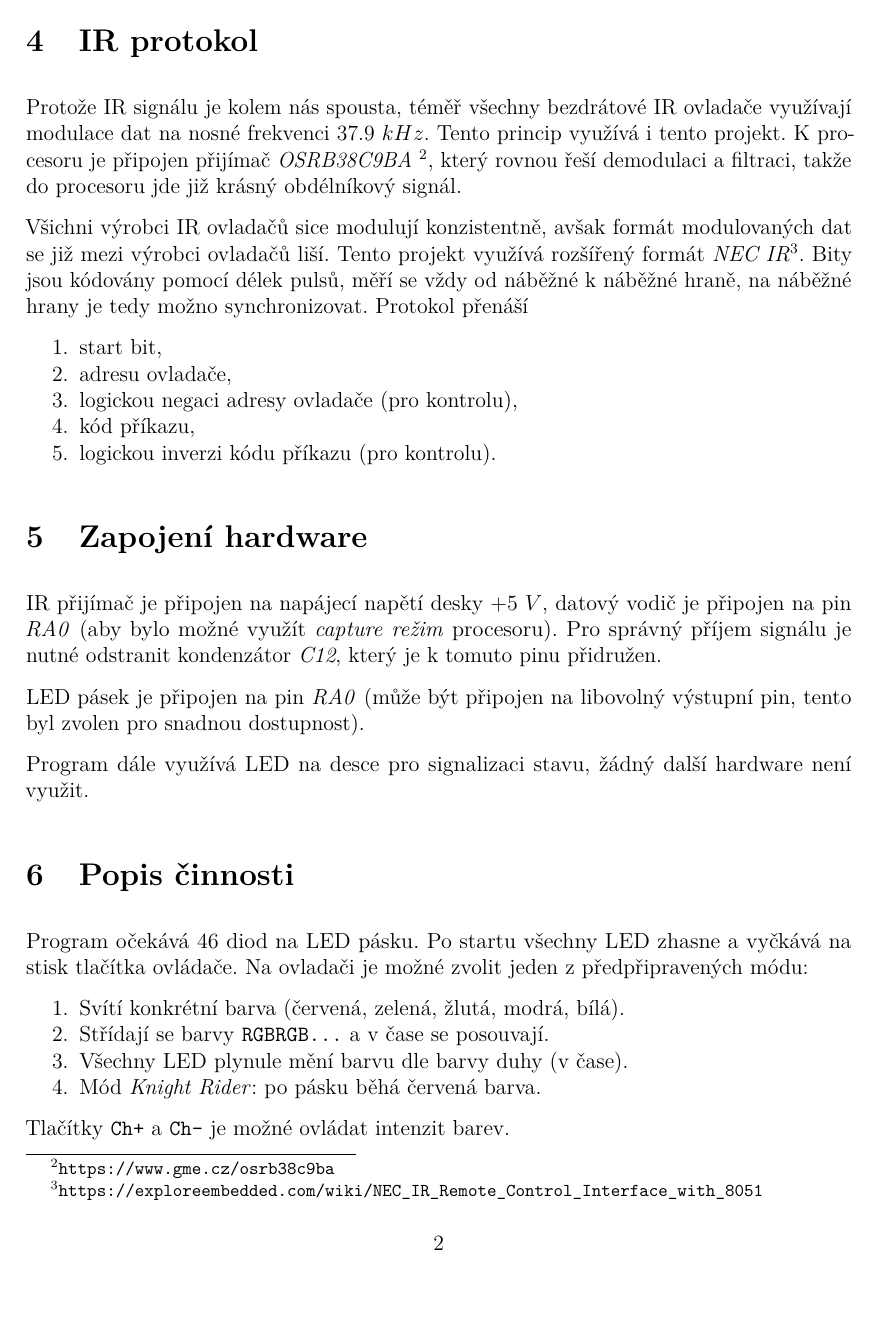
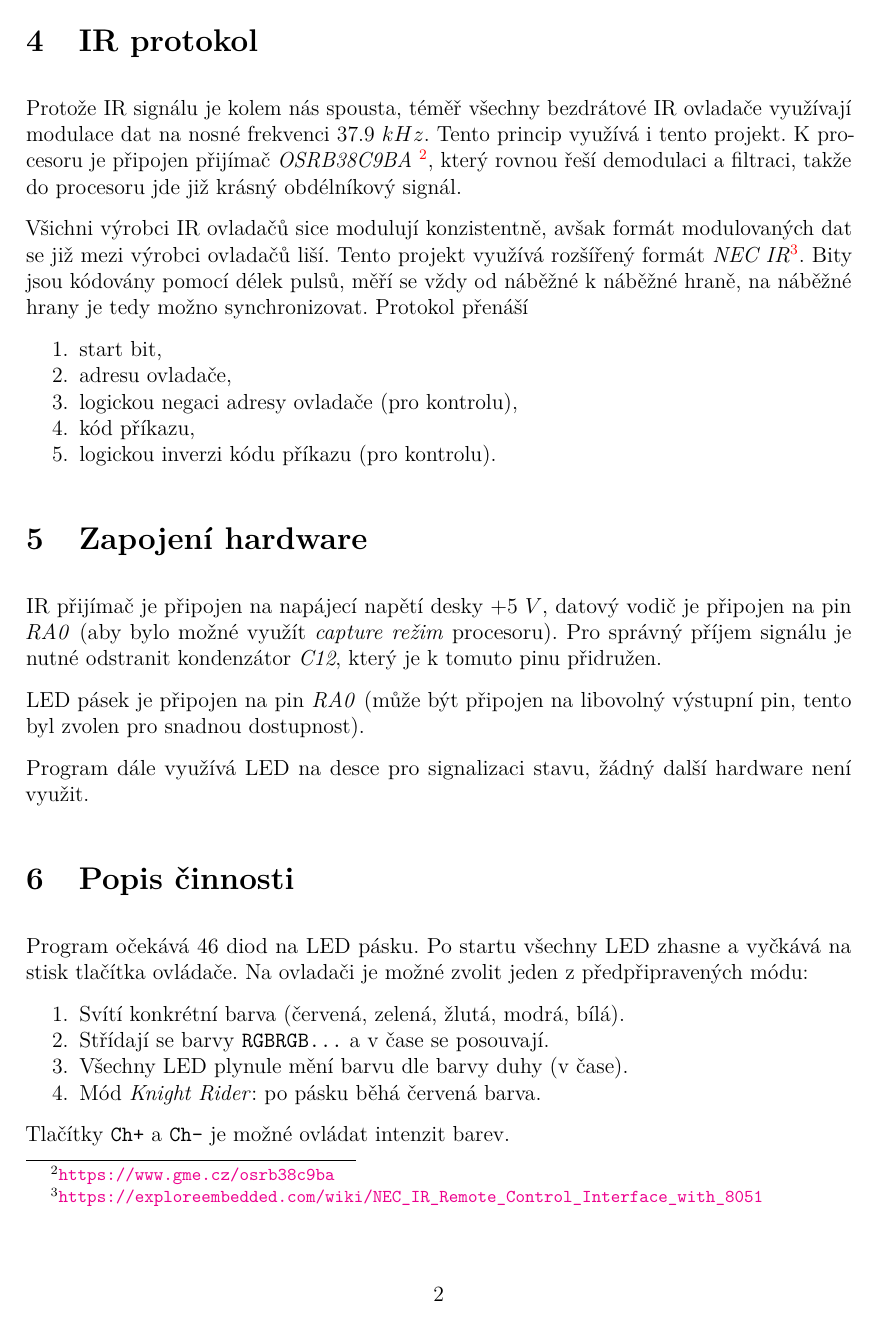
Before and after one commit to horacekj/smartled-ir-control, a LaTeX document (doc/doc.tex): page 2 of 3. Compiled offline with pdfLaTeX.

Commit message:
Doc: add hyperref package.

```diff
--- a/doc/doc.tex
+++ b/doc/doc.tex
@@ -4,12 +4,18 @@
 \usepackage[T1]{fontenc}
 \usepackage{lmodern}
 \usepackage{microtype}
-\textwidth 16cm \textheight 22.6cm
+\textwidth 16cm \textheight 23.6cm
 \topmargin -1.3cm
 \oddsidemargin 0cm
 \usepackage{url}
 \usepackage{listings}
 \usepackage{paralist}
+\usepackage[ pdfauthor={Jan Horacek}
+           , unicode
+           , draft=false
+           , colorlinks=true
+           , unicode=true
+           ]{hyperref}
 
 \begin{document}
 
```
